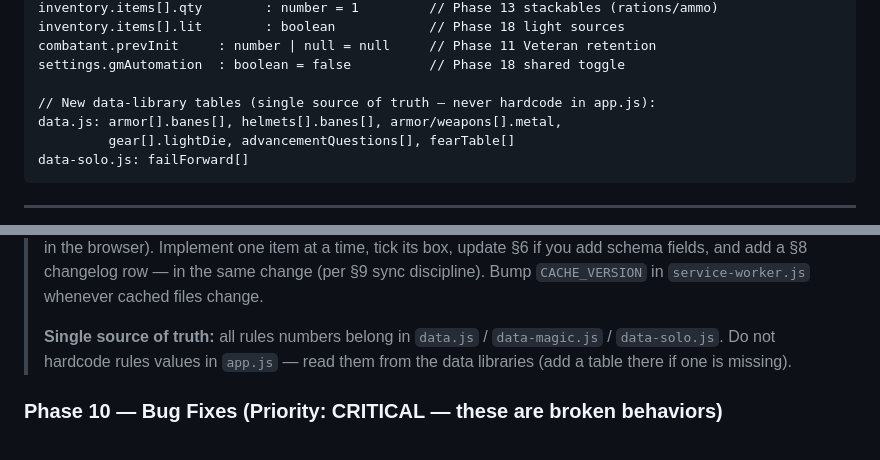
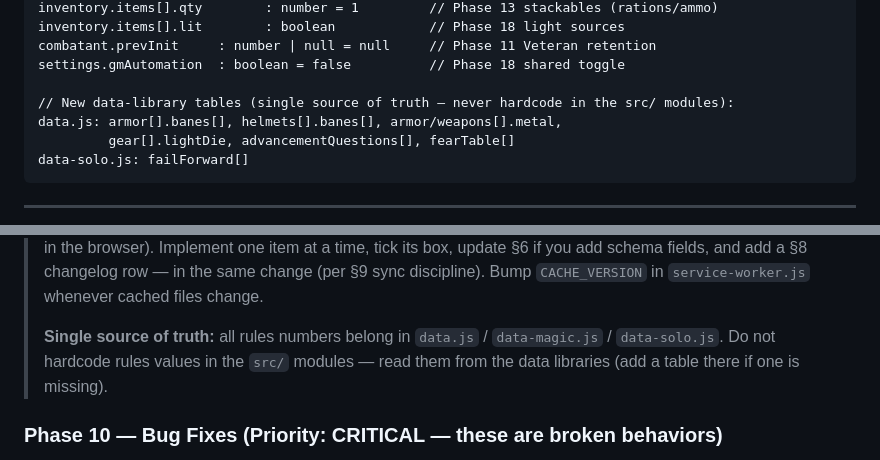
Before and after one commit to arti47/dragonbane-player, a Markdown page: CLAUDE.md, 2 parts joined by grey strips. Rendered like a GitHub page.

Commit message:
Docs: tidy two stale 'app.js' references to 'src/ modules' post-split
The single-source-of-truth notes still named app.js; the code is now the
src/ ES modules. Wording only — no behavior or roadmap change.

Co-Authored-By: Claude Opus 4.8 <noreply@anthropic.com>
Claude-Session: https://claude.ai/code/session_01FqdLvDH9jKrB8oqEuq9tCb

```diff
--- a/CLAUDE.md
+++ b/CLAUDE.md
@@ -232,7 +232,7 @@ inventory.items[].lit        : boolean            // Phase 18 light sources
 combatant.prevInit     : number | null = null     // Phase 11 Veteran retention
 settings.gmAutomation  : boolean = false          // Phase 18 shared toggle
 
-// New data-library tables (single source of truth — never hardcode in app.js):
+// New data-library tables (single source of truth — never hardcode in the src/ modules):
 data.js: armor[].banes[], helmets[].banes[], armor/weapons[].metal,
          gear[].lightDie, advancementQuestions[], fearTable[]
 data-solo.js: failForward[]
@@ -359,8 +359,8 @@ data-solo.js: failForward[]
 > `CACHE_VERSION` in `service-worker.js` whenever cached files change.
 >
 > **Single source of truth:** all rules numbers belong in `data.js` /
-> `data-magic.js` / `data-solo.js`. Do not hardcode rules values in `app.js` —
-> read them from the data libraries (add a table there if one is missing).
+> `data-magic.js` / `data-solo.js`. Do not hardcode rules values in the `src/`
+> modules — read them from the data libraries (add a table there if one is missing).
 
 ### Phase 10 — Bug Fixes (Priority: CRITICAL — these are broken behaviors)
 - [x] **Fix dead `DB.solo` references (solo NPC attack table never shows in combat).** ✅ Repointed `Roller.rollNpcAttackTable` and the `Combat.view` NPC-card gate to `DRAGONBANE_SOLO.npcAttackTable`; combat button now gated by `Settings.soloMode()`.
```
